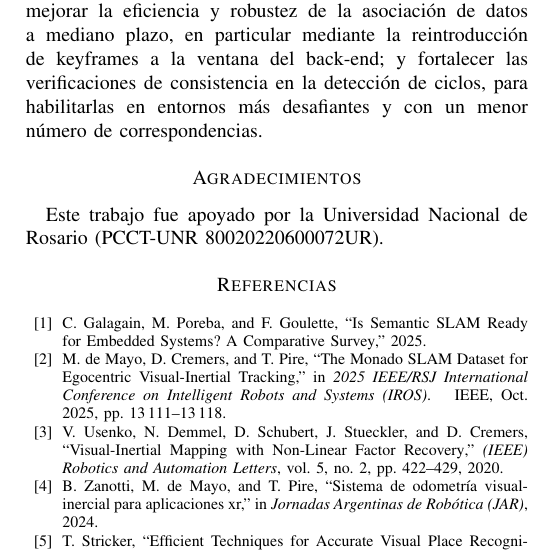
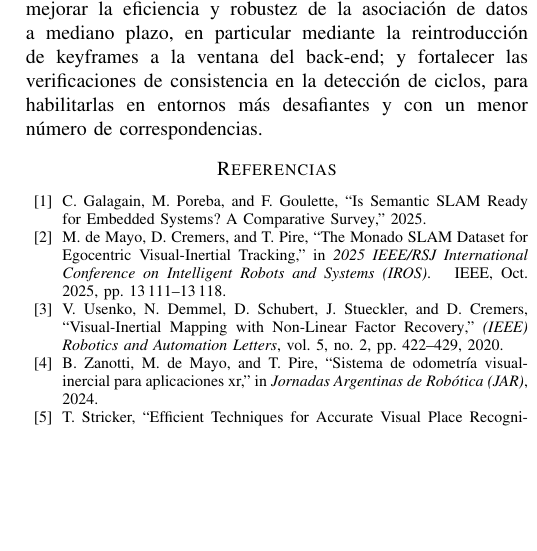
Before and after one commit to TomasSantucci/jar2026-paper, a LaTeX paper (main.tex): part of one column of page 6 of 6, cut so that both start at the same text, the shorter picture padded with empty space. Compiled offline with pdfLaTeX.

Commit message:
remove acknowledgements

```diff
--- a/main.tex
+++ b/main.tex
@@ -109,8 +109,8 @@ Visual-Inertial SLAM, Loop Closure, Global Consistency, Bundle Adjustment
 %\label{sec:appendix}
 %\input{src/appendix.tex}
 
-\section*{Agradecimientos}
-\input{src/acknowledgment.tex}
+%\section*{Agradecimientos}
+%\input{src/acknowledgment.tex}
 
 \bibliographystyle{IEEEtran}
 \bibliography{biblio}
```
